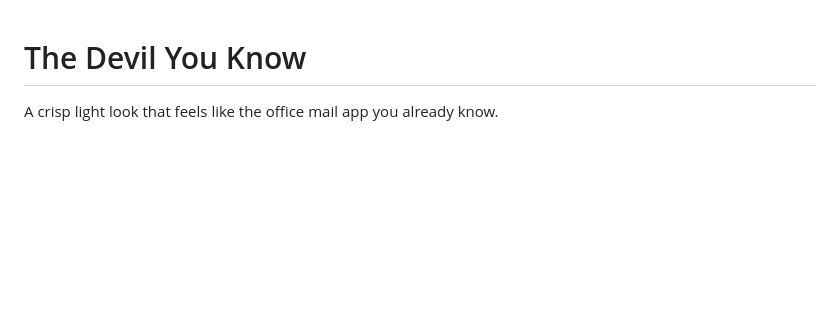
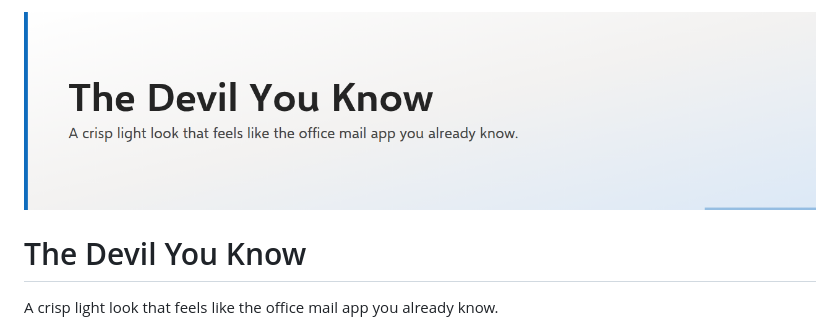
Before and after one commit to JR91387/the-devil-you-know-thunderbird-theme, a Markdown page: README.md, the part around the change. GitHub-like rendering; pictures changed too: assets/banner.png (added); blank space fills up the shorter version.

Commit message:
Add banner and social preview (SVG sources, PNGs, fonts with OFL licenses)
Co-Authored-By: Claude Opus 5.5 <noreply@anthropic.com>
Claude-Session: https://claude.ai/code/session_01SmYBQahoboRxyQq66drLk6

```diff
--- a/README.md
+++ b/README.md
@@ -1,3 +1,5 @@
+![The Devil You Know: A crisp light look that feels like the office mail app you already know.](assets/banner.png)
+
 # The Devil You Know
 
 A crisp light look that feels like the office mail app you already know.
```
Also changed, not shown: assets/social-preview.png (added), 5 other files.
